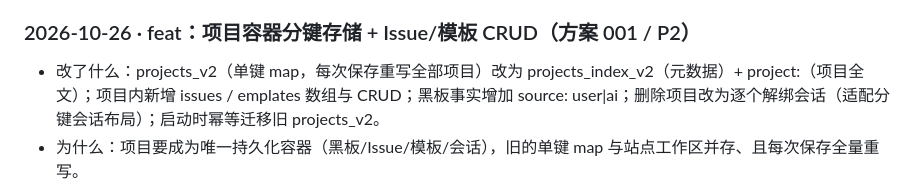
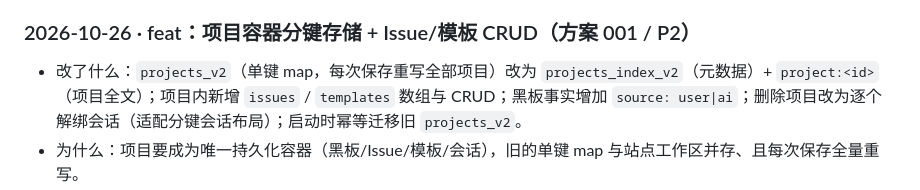
Before and after one commit to gu437/F12x, a Markdown page: CHANGELOG.md, the part around one of its changes. Rendered like a GitHub page.

Commit message:
docs: 修复 CHANGELOG P2 条目的转义损坏

```diff
--- a/CHANGELOG.md
+++ b/CHANGELOG.md
@@ -33,5 +33,5 @@
 - 验证：`dev/run.mjs` 57/57（新增站点迁移用例 + L2 站点下线检查）；Playwright 真实加载扩展重截界面：导航 6 项、顶栏无站点选择器、全流程 0 `pageerror`。
 - 提交：`b9b12e0`
 ### 2026-10-26 · feat：项目容器分键存储 + Issue/模板 CRUD（方案 001 / P2）
-- 改了什么：projects_v2（单键 map，每次保存重写全部项目）改为 projects_index_v2（元数据）+ project:<id>（项目全文）；项目内新增 issues / 	emplates 数组与 CRUD；黑板事实增加 source: user|ai；删除项目改为逐个解绑会话（适配分键会话布局）；启动时幂等迁移旧 projects_v2。
+- 改了什么：`projects_v2`（单键 map，每次保存重写全部项目）改为 `projects_index_v2`（元数据）+ `project:<id>`（项目全文）；项目内新增 `issues` / `templates` 数组与 CRUD；黑板事实增加 `source: user|ai`；删除项目改为逐个解绑会话（适配分键会话布局）；启动时幂等迁移旧 `projects_v2`。
 - 为什么：项目要成为唯一持久化容器（黑板/Issue/模板/会话），旧的单键 map 与站点工作区并存、且每次保存全量重写。
```
Also changed, not shown: other parts of CHANGELOG.md (+2 -2 lines).
